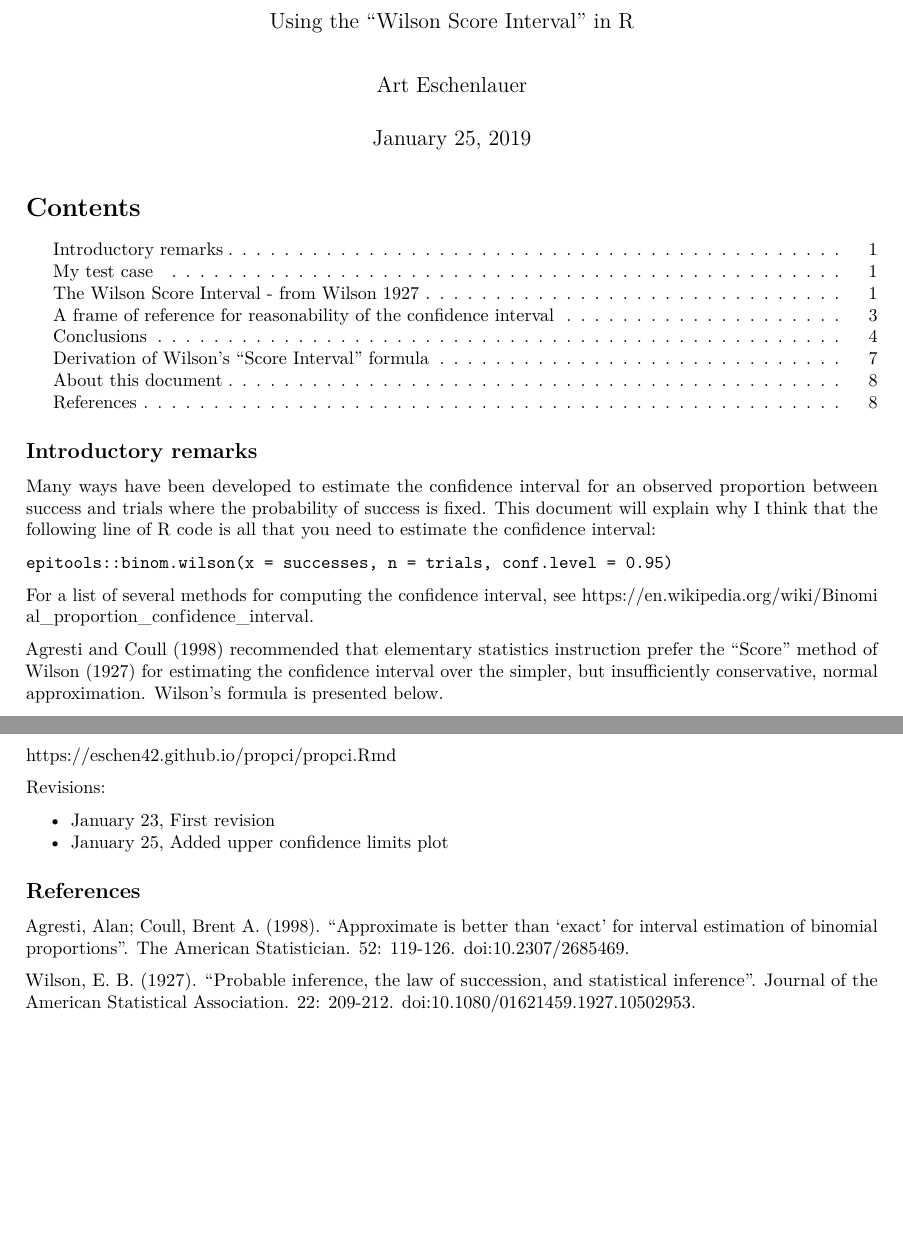
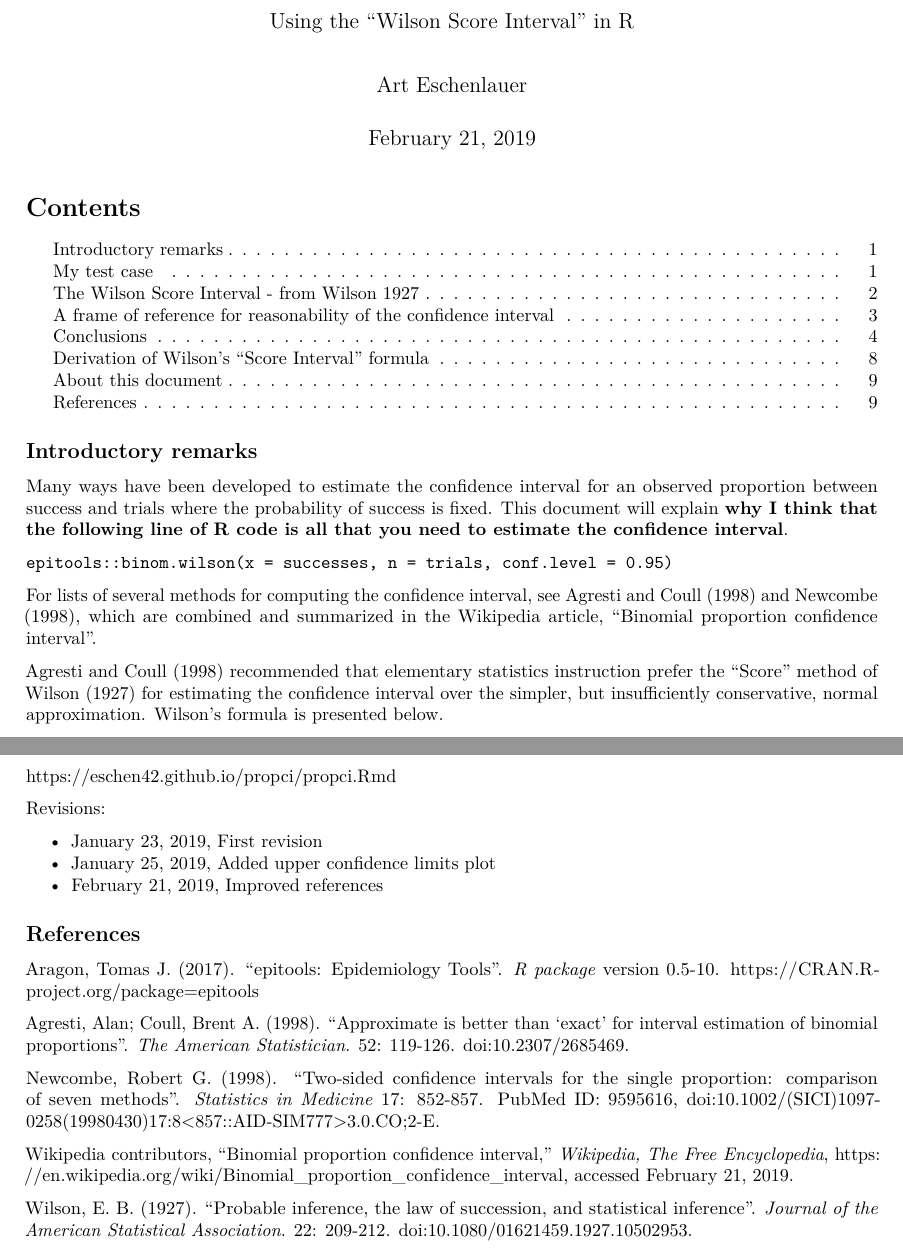
Before and after one commit to eschen42/propci, an R Markdown document (docs/propci.Rmd): two parts of pages 1 and 8 of 8 before the commit and two parts of pages 1 and 9 of 9 after it, joined at a grey line, cut so that both start at the same text, the shorter picture padded with empty space. Rendered offline with R 4.5, knitr and Pandoc, then LaTeX, with nearby package versions.

Commit message:
added and improved references and formatting

````diff
--- a/docs/propci.Rmd
+++ b/docs/propci.Rmd
@@ -2,7 +2,7 @@
 title: 'Estimating a Confidence Interval for a Proportion'
 subtitle: 'Using the "Wilson Score Interval" in R'
 author: "Art Eschenlauer"
-date: "January 25, 2019"
+date: "February 21, 2019"
 output:
   pdf_document:
     toc: yes
@@ -13,15 +13,14 @@ output:
 
 Many ways have been developed to estimate the confidence interval for
 an observed proportion between success and trials where the probability
-of success is fixed.  This document will explain why I think that the
-following  line of R code is all that you need to estimate the confidence interval:
+of success is fixed.  This document will explain **why I think that the
+following  line of R code is all that you need to estimate the confidence interval**.
 
 ```
 epitools::binom.wilson(x = successes, n = trials, conf.level = 0.95)
 ```
 
-For a list of several methods for computing the confidence interval, see
-[https://en.wikipedia.org/wiki/Binomial_proportion_confidence_interval](https://en.wikipedia.org/wiki/Binomial_proportion_confidence_interval).
+For lists of several methods for computing the confidence interval, see Agresti and Coull (1998) and Newcombe (1998), which are combined and summarized in the Wikipedia article, "Binomial proportion confidence interval".
 
 Agresti and Coull (1998) recommended that elementary statistics instruction
 prefer the "Score" method of Wilson (1927) for estimating the confidence
@@ -308,11 +311,18 @@ This document was produced from an RMarkdown file, the source of which should be
 
 Revisions:
 
-- January 23, First revision
-- January 25, Added upper confidence limits plot
+- January 23, 2019, First revision
+- January 25, 2019, Added upper confidence limits plot
+- February 21, 2019, Improved references
 
 ## References
 
-Agresti, Alan; Coull, Brent A. (1998). "Approximate is better than 'exact' for interval estimation of binomial proportions". The American Statistician. 52: 119-126. [doi:10.2307/2685469](https://doi.org/10.2307/2685469).
+Aragon, Tomas J. (2017). "epitools: Epidemiology Tools". *R package* version 0.5-10. [https://CRAN.R-project.org/package=epitools](https://CRAN.R-project.org/package=epitools)
 
-Wilson, E. B. (1927). "Probable inference, the law of succession, and statistical inference". Journal of the American Statistical Association. 22: 209-212. [doi:10.1080/01621459.1927.10502953](https://doi.org/10.1080/01621459.1927.10502953).
+Agresti, Alan; Coull, Brent A. (1998). "Approximate is better than 'exact' for interval estimation of binomial proportions". *The American Statistician*. 52: 119-126. [doi:10.2307/2685469](https://doi.org/10.2307/2685469).
+
+Newcombe, Robert G.  (1998). "Two-sided confidence intervals for the single proportion: comparison of seven methods". *Statistics in Medicine* 17: 852-857. [PubMed ID: 9595616, doi:10.1002/(SICI)1097-0258(19980430)17:8<857::AID-SIM777>3.0.CO;2-E](https://www.ncbi.nlm.nih.gov/pubmed/9595616).
+
+Wikipedia contributors, "Binomial proportion confidence interval," *Wikipedia, The Free Encyclopedia*, [https://en.wikipedia.org/wiki/Binomial_proportion_confidence_interval](https://en.wikipedia.org/wiki/Binomial_proportion_confidence_interval), accessed February 21, 2019.
+
+Wilson, E. B. (1927). "Probable inference, the law of succession, and statistical inference". *Journal of the American Statistical Association*. 22: 209-212. [doi:10.1080/01621459.1927.10502953](https://doi.org/10.1080/01621459.1927.10502953).
````
Also changed, not shown: docs/propci.Rmd (4 more changed lines), 1 other file.
